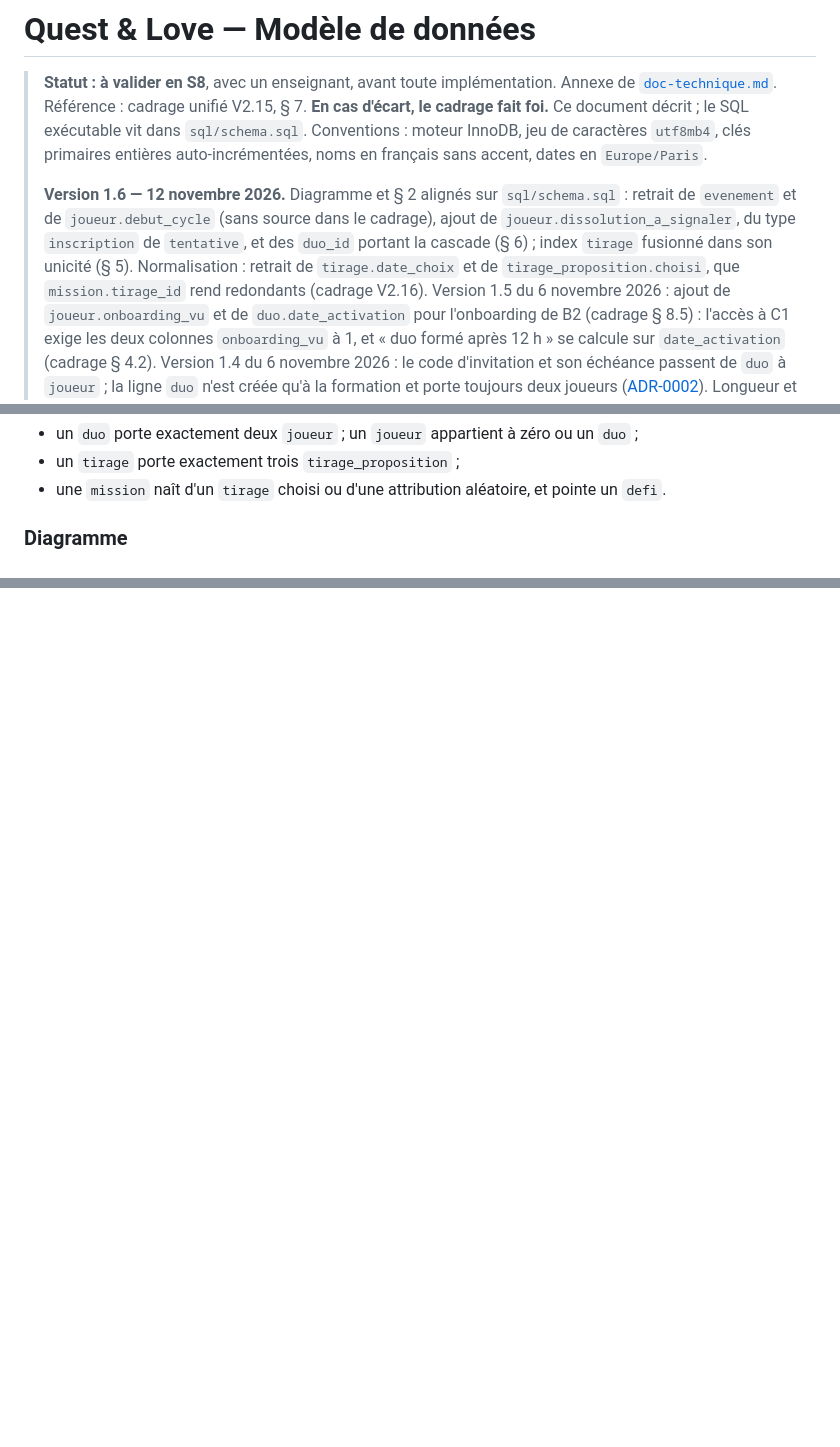
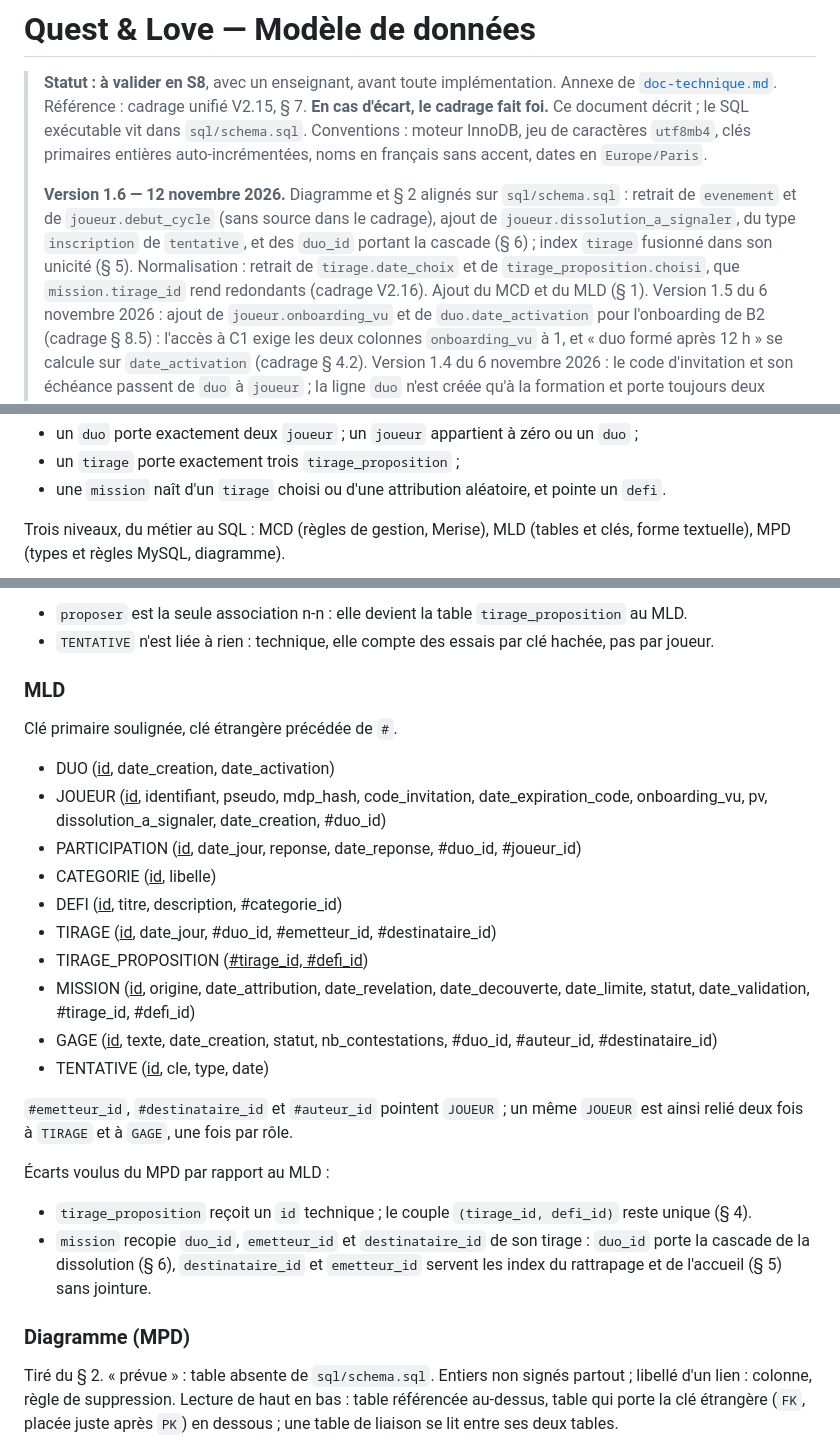
Before and after one commit to matteo-lorenzi/Quest-Love, a Markdown page: 04-technique/modele-donnees.md, 3 parts joined by grey strips. Drawn GitHub-style; blank space fills up the shorter version.

````diff
--- a/04-technique/modele-donnees.md
+++ b/04-technique/modele-donnees.md
@@ -5,7 +5,7 @@
 > Ce document décrit ; le SQL exécutable vit dans `sql/schema.sql`.
 > Conventions : moteur InnoDB, jeu de caractères `utf8mb4`, clés primaires entières auto-incrémentées, noms en français sans accent, dates en `Europe/Paris`.
 >
-> **Version 1.6 — 12 novembre 2026.** Diagramme et § 2 alignés sur `sql/schema.sql` : retrait de `evenement` et de `joueur.debut_cycle` (sans source dans le cadrage), ajout de `joueur.dissolution_a_signaler`, du type `inscription` de `tentative`, et des `duo_id` portant la cascade (§ 6) ; index `tirage` fusionné dans son unicité (§ 5). Normalisation : retrait de `tirage.date_choix` et de `tirage_proposition.choisi`, que `mission.tirage_id` rend redondants (cadrage V2.16).
+> **Version 1.6 — 12 novembre 2026.** Diagramme et § 2 alignés sur `sql/schema.sql` : retrait de `evenement` et de `joueur.debut_cycle` (sans source dans le cadrage), ajout de `joueur.dissolution_a_signaler`, du type `inscription` de `tentative`, et des `duo_id` portant la cascade (§ 6) ; index `tirage` fusionné dans son unicité (§ 5). Normalisation : retrait de `tirage.date_choix` et de `tirage_proposition.choisi`, que `mission.tirage_id` rend redondants (cadrage V2.16). Ajout du MCD et du MLD (§ 1).
 > Version 1.5 du 6 novembre 2026 : ajout de `joueur.onboarding_vu` et de `duo.date_activation` pour l'onboarding de B2 (cadrage § 8.5) : l'accès à C1 exige les deux colonnes `onboarding_vu` à 1, et « duo formé après 12 h » se calcule sur `date_activation` (cadrage § 4.2).
 > Version 1.4 du 6 novembre 2026 : le code d'invitation et son échéance passent de `duo` à `joueur` ; la ligne `duo` n'est créée qu'à la formation et porte toujours deux joueurs ([ADR-0002](../docs/adr/0002-code-invitation-dans-joueur.md)). Longueur et alphabet du code tranchés (§ 7).
 > Version 1.3 du 15 octobre 2026 : identifiant de connexion unique séparé du pseudo affiché, libre (cadrage § 6.6).
@@ -26,5 +26,5 @@ Relations :
 - un `tirage` porte exactement trois `tirage_proposition` ;
 - une `mission` naît d'un `tirage` choisi ou d'une attribution aléatoire, et pointe un `defi`.
 
-### Diagramme
+Trois niveaux, du métier au SQL : MCD (règles de gestion, Merise), MLD (tables et clés, forme textuelle), MPD (types et règles MySQL, diagramme).
 
@@ -32,3 +76,31 @@ Tiré du § 2. « prévue » : table absente de `sql/schema.sql`. Entiers non si
+- `proposer` est la seule association n-n : elle devient la table `tirage_proposition` au MLD.
+- `TENTATIVE` n'est liée à rien : technique, elle compte des essais par clé hachée, pas par joueur.
+
+### MLD
+
+Clé primaire soulignée, clé étrangère précédée de `#`.
+
+- DUO (<ins>id</ins>, date_creation, date_activation)
+- JOUEUR (<ins>id</ins>, identifiant, pseudo, mdp_hash, code_invitation, date_expiration_code, onboarding_vu, pv, dissolution_a_signaler, date_creation, #duo_id)
+- PARTICIPATION (<ins>id</ins>, date_jour, reponse, date_reponse, #duo_id, #joueur_id)
+- CATEGORIE (<ins>id</ins>, libelle)
+- DEFI (<ins>id</ins>, titre, description, #categorie_id)
+- TIRAGE (<ins>id</ins>, date_jour, #duo_id, #emetteur_id, #destinataire_id)
+- TIRAGE_PROPOSITION (<ins>#tirage_id, #defi_id</ins>)
+- MISSION (<ins>id</ins>, origine, date_attribution, date_revelation, date_decouverte, date_limite, statut, date_validation, #tirage_id, #defi_id)
+- GAGE (<ins>id</ins>, texte, date_creation, statut, nb_contestations, #duo_id, #auteur_id, #destinataire_id)
+- TENTATIVE (<ins>id</ins>, cle, type, date)
+
+`#emetteur_id`, `#destinataire_id` et `#auteur_id` pointent `JOUEUR` ; un même `JOUEUR` est ainsi relié deux fois à `TIRAGE` et à `GAGE`, une fois par rôle.
+
+Écarts voulus du MPD par rapport au MLD :
+
+- `tirage_proposition` reçoit un `id` technique ; le couple `(tirage_id, defi_id)` reste unique (§ 4).
+- `mission` recopie `duo_id`, `emetteur_id` et `destinataire_id` de son tirage : `duo_id` porte la cascade de la dissolution (§ 6), `destinataire_id` et `emetteur_id` servent les index du rattrapage et de l'accueil (§ 5) sans jointure.
+
+### Diagramme (MPD)
+
+Tiré du § 2. « prévue » : table absente de `sql/schema.sql`. Entiers non signés partout ; libellé d'un lien : colonne, règle de suppression. Lecture de haut en bas : table référencée au-dessus, table qui porte la clé étrangère (`FK`, placée juste après `PK`) en dessous ; une table de liaison se lit entre ses deux tables.
 
 ```mermaid
 erDiagram
````
Also changed, not shown: other parts of 04-technique/modele-donnees.md (+62 -18 lines).
